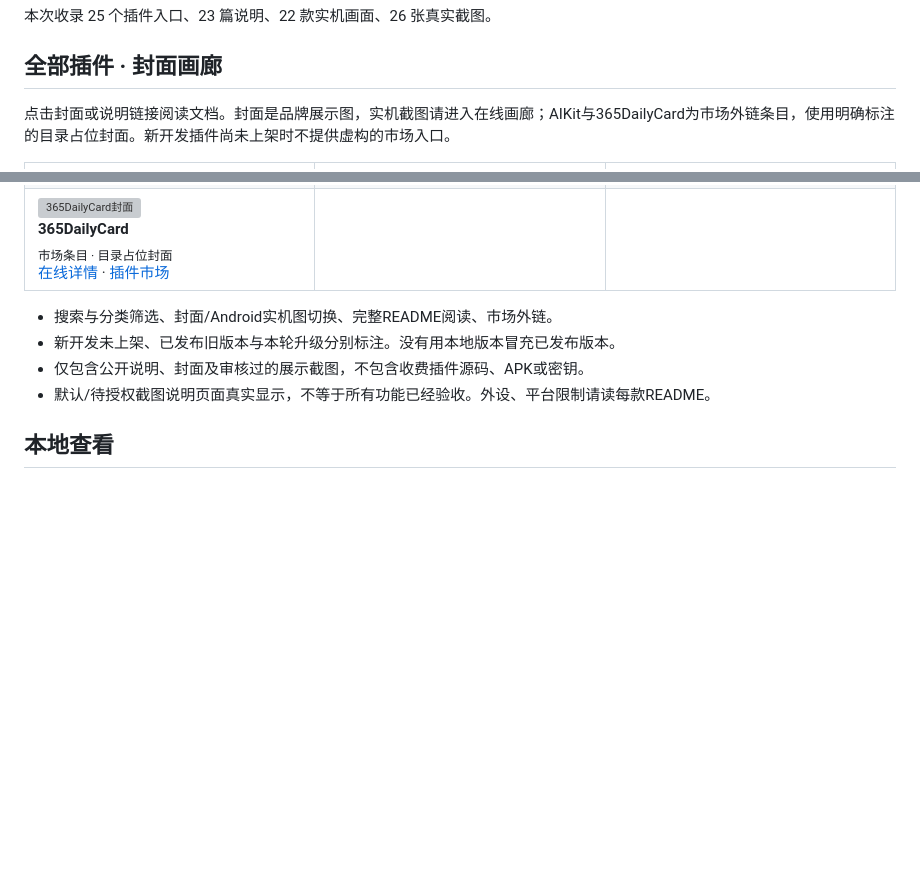
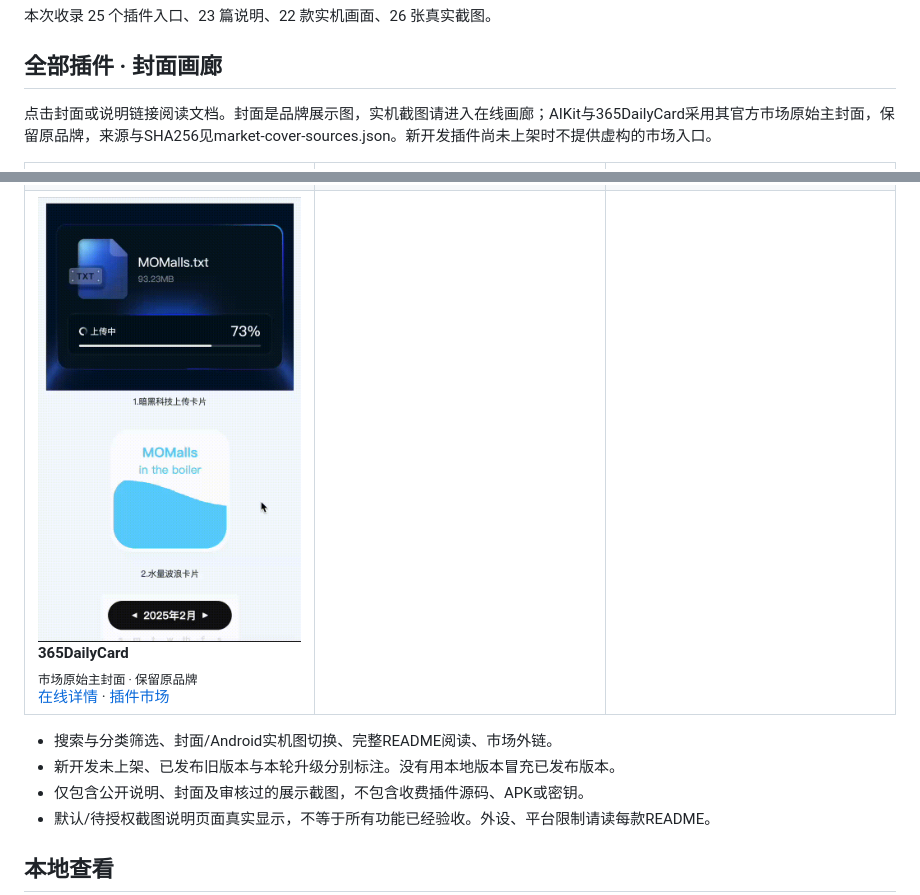
Before and after one commit to Awak3n1ngOne/nexus-uniapp-plugins, a Markdown page: README.md, 2 parts joined by grey strips. GitHub-like rendering; pictures changed too: assets/covers/365dailycard.gif (added); blank space fills up the shorter version; grey boxes are pictures that could not be loaded.

Commit message:
Use official market covers for AIKit and 365DailyCard

```diff
--- a/README.md
+++ b/README.md
@@ -10,7 +10,7 @@ Nexus Wang 的 uni-app 插件公开文档集合与画廊。
 
 ## 全部插件 · 封面画廊
 
-点击封面或说明链接阅读文档。封面是品牌展示图，实机截图请进入在线画廊；AIKit与365DailyCard为市场外链条目，使用明确标注的目录占位封面。新开发插件尚未上架时不提供虚构的市场入口。
+点击封面或说明链接阅读文档。封面是品牌展示图，实机截图请进入在线画廊；AIKit与365DailyCard采用其官方市场原始主封面，保留原品牌，来源与SHA256见market-cover-sources.json。新开发插件尚未上架时不提供虚构的市场入口。
 
 <table>
 <tr>
@@ -55,6 +55,6 @@ Nexus Wang 的 uni-app 插件公开文档集合与画廊。
 </tr>
 <tr>
-<td width="33%" valign="top"><a href="https://ext.dcloud.net.cn/plugin?id=22200"><img src="assets/covers/365dailycard.svg" alt="365DailyCard封面" width="360"></a><br><strong>365DailyCard</strong><br><sub>市场条目 · 目录占位封面</sub><br><a href="https://awak3n1ngone.github.io/nexus-uniapp-plugins/#plugin=365dailycard">在线详情</a> · <a href="https://ext.dcloud.net.cn/plugin?id=22200">插件市场</a></td>
+<td width="33%" valign="top"><a href="https://ext.dcloud.net.cn/plugin?id=22200"><img src="assets/covers/365dailycard.gif" alt="365DailyCard封面" width="360"></a><br><strong>365DailyCard</strong><br><sub>市场原始主封面 · 保留原品牌</sub><br><a href="https://awak3n1ngone.github.io/nexus-uniapp-plugins/#plugin=365dailycard">在线详情</a> · <a href="https://ext.dcloud.net.cn/plugin?id=22200">插件市场</a></td>
 <td></td>
 <td></td>
 </tr>
```
Also changed, not shown: other parts of README.md (+1 -1 lines), 9 other files.
